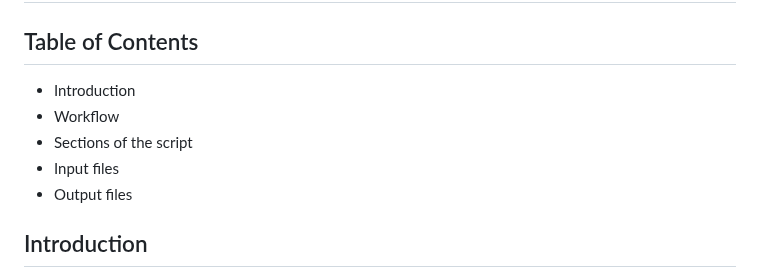
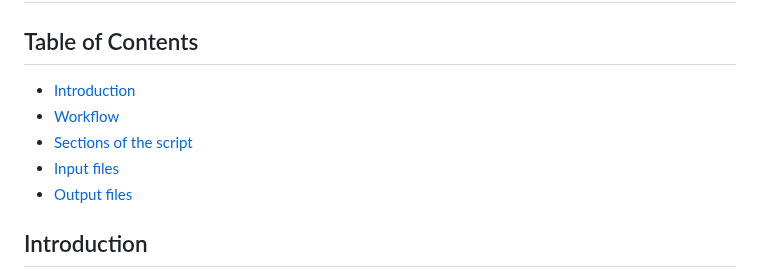
Before and after one commit to zjwinn/MAS-Summary-Script, a Markdown page: README.md, the part around the change. Rendered like a GitHub page.

```diff
--- a/README.md
+++ b/README.md
@@ -2,11 +2,11 @@
 
 ## Table of Contents
 
-- Introduction
-- Workflow
-- Sections of the script
-- Input files
-- Output files
+- [Introduction](#Introduction)
+- [Workflow](#Workflow)
+- [Sections of the script](#Sections-of-the-script)
+- [Input files](#Input-files)
+- [Output files](#Output-files)
 
 ## Introduction
 This script was written for the express purpose of taking a variant calling format (VCF) file and a haplotyping file (tab delimited file) to produce a marker assisted selection (MAS) report. Below is a summary of the code and its functions.
```
